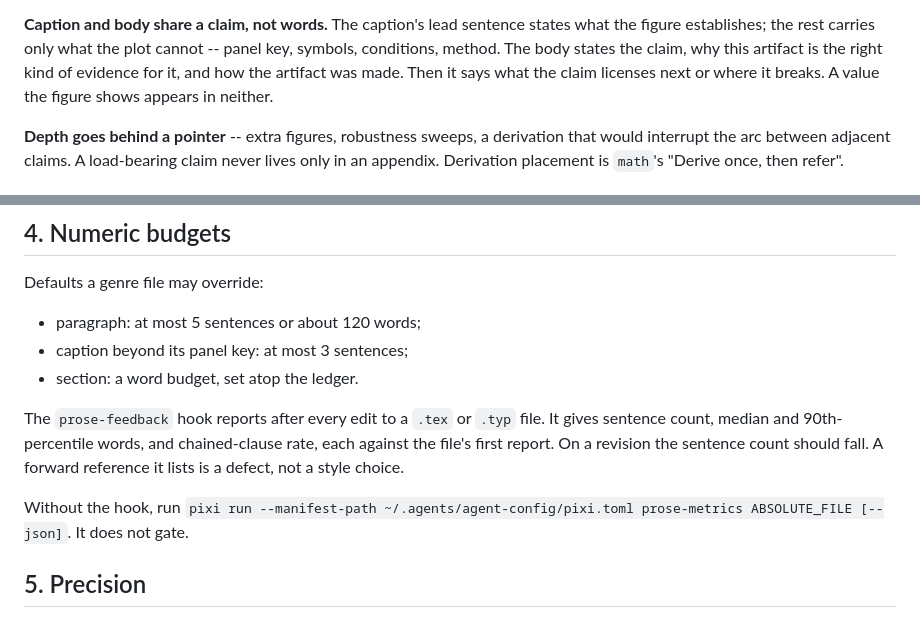
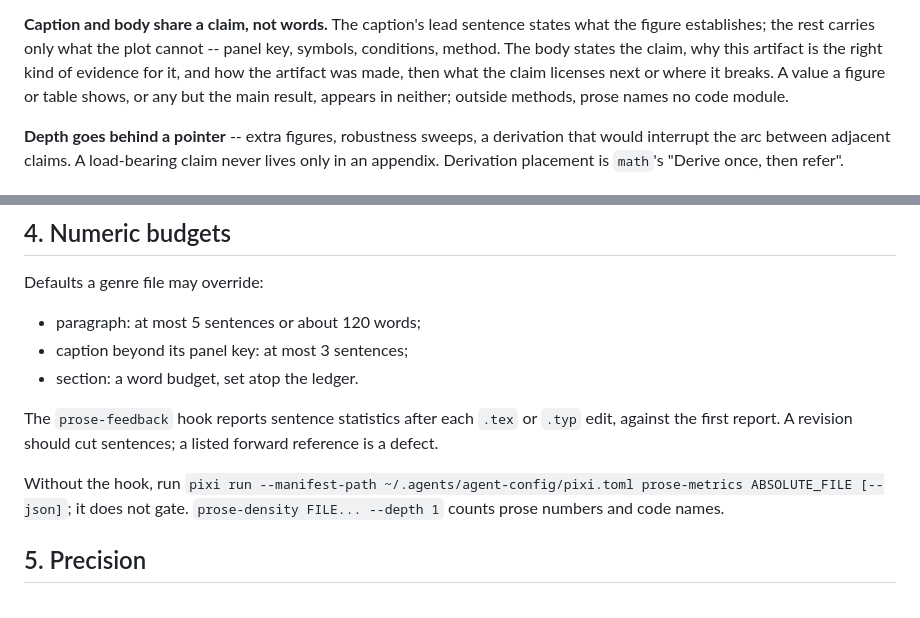
Before and after one commit to npeard/agent-config, a Markdown page: skills/scientific-writing/SKILL.md, 2 parts joined by grey strips. Drawn GitHub-style.

Commit message:
scientific-writing: values belong to figures and tables, not prose
A value a figure or table shows, or any but the main result, stays out of
prose, and module names stay in methods; prose-density measures both.
The hook paragraph was compressed to keep the body under its 2000-word
warn band.

Co-Authored-By: Claude Opus 5.5 <noreply@anthropic.com>

```diff
--- a/skills/scientific-writing/SKILL.md
+++ b/skills/scientific-writing/SKILL.md
@@ -75,8 +75,9 @@ scoping down or a better artifact.
 sentence states what the figure establishes; the rest carries only what
 the plot cannot -- panel key, symbols, conditions, method. The body
 states the claim, why this artifact is the right kind of evidence for
-it, and how the artifact was made. Then it says what the claim licenses
-next or where it breaks. A value the figure shows appears in neither.
+it, and how the artifact was made, then what the claim licenses next or
+where it breaks. A value a figure or table shows, or any but the main
+result, appears in neither; outside methods, prose names no code module.
 
 **Depth goes behind a pointer** -- extra figures, robustness sweeps, a
 derivation that would interrupt the arc between adjacent claims. A
@@ -131,15 +132,14 @@ Defaults a genre file may override:
 - caption beyond its panel key: at most 3 sentences;
 - section: a word budget, set atop the ledger.
 
-The `prose-feedback` hook reports after every edit to a `.tex` or `.typ`
-file. It gives sentence count, median and 90th-percentile words, and
-chained-clause rate, each against the file's first report. On a revision
-the sentence count should fall. A forward reference it lists is a
-defect, not a style choice.
+The `prose-feedback` hook reports sentence statistics after each `.tex`
+or `.typ` edit, against the first report. A revision should cut
+sentences; a listed forward reference is a defect.
 
 Without the hook, run
-`pixi run --manifest-path ~/.agents/agent-config/pixi.toml prose-metrics ABSOLUTE_FILE [--json]`.
-It does not gate.
+`pixi run --manifest-path ~/.agents/agent-config/pixi.toml prose-metrics ABSOLUTE_FILE [--json]`;
+it does not gate. `prose-density FILE... --depth 1` counts prose numbers
+and code names.
 
 ## 5. Precision
 
```
